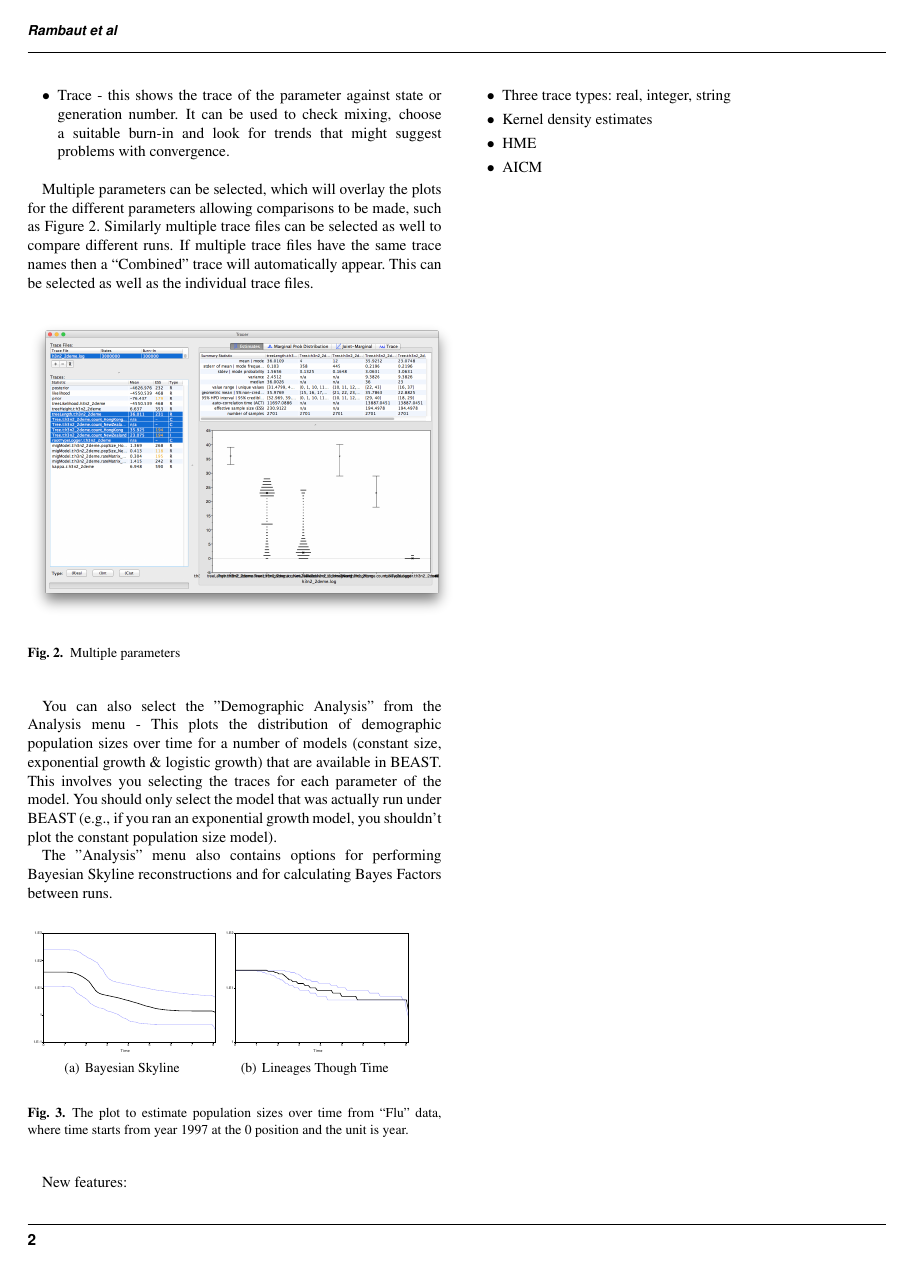
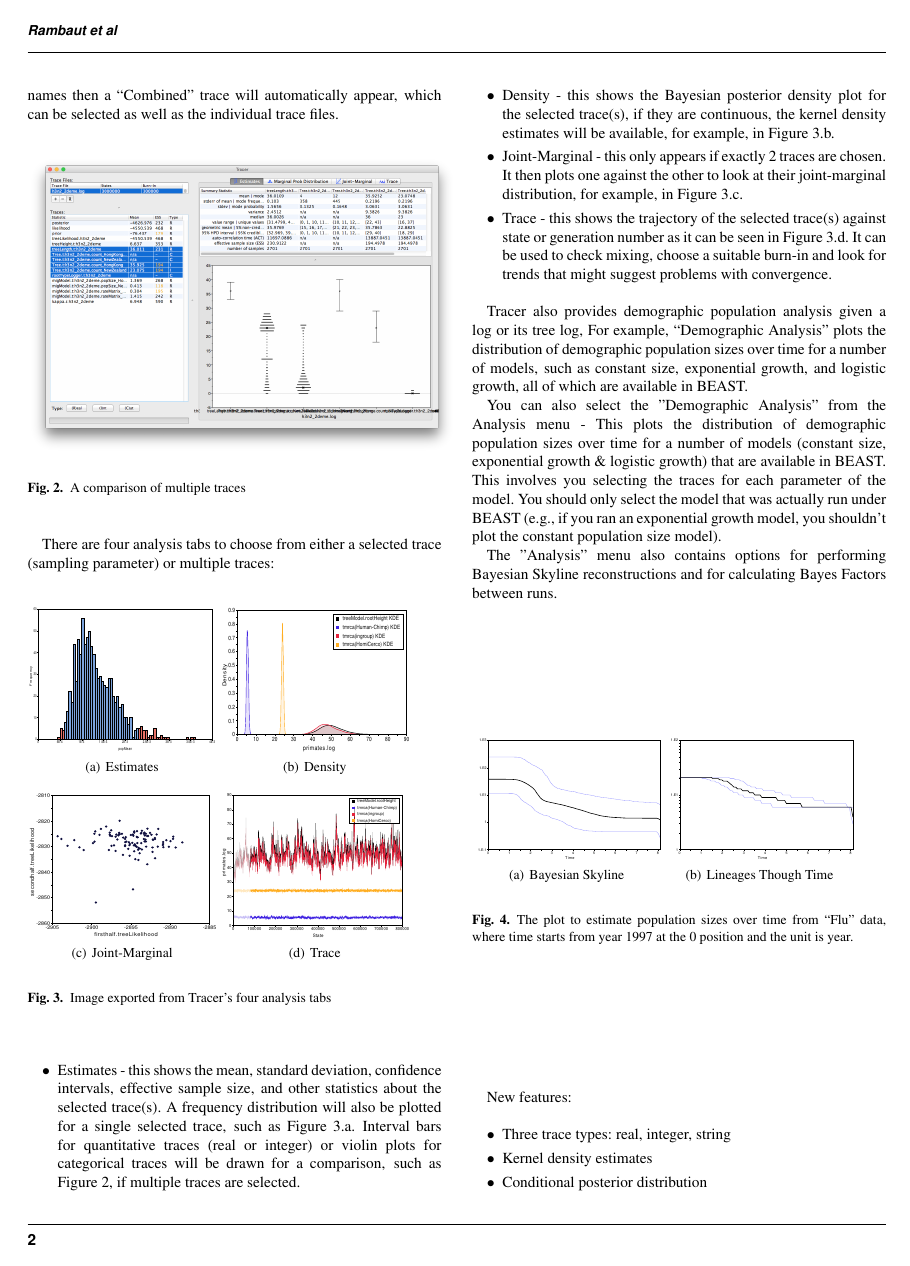
Before and after one commit to beast-dev/tracer, a LaTeX paper (manuscript/tracer16.tex): page 2 of 5 before the commit and page 2 of 4 after it. Compiled offline with pdfLaTeX.

Commit message:
write half of section design and implmentation

```diff
--- a/manuscript/tracer16.tex
+++ b/manuscript/tracer16.tex
@@ -87,2 +82,0 @@ There are 4 analysis tabs to choose from a selected parameter:
-\item Trace - this shows the trace of the parameter against state or generation number. It can be used to check mixing, choose a suitable burn-in and look for trends that might suggest problems with convergence.
-\end{itemize}
@@ -89,11 +88,38 @@ There are 4 analysis tabs to choose from a selected parameter:
 
-Multiple parameters can be selected, which will overlay the plots for the different parameters allowing comparisons to be made, such as Figure~\ref{fig:multitrace}. Similarly multiple trace files can be selected as well to compare different runs. If multiple trace files have the same trace names then a ``Combined'' trace will automatically appear. This can be selected as well as the individual trace files.
+Multiple traces can be selected as shown in Figure~\ref{fig:multitrace}, which will overlay the plots for the different traces allowing comparisons to be made. Similarly multiple trace files can be selected as well to compare different runs. If multiple trace files have the same trace names then a ``Combined'' trace will automatically appear, which can be selected as well as the individual trace files.
 
 \begin{figure}[ht]
 \includegraphics[width=.5\textwidth]{./figures/multitrace.png}
-\caption{Multiple parameters}
+\caption{A comparison of multiple traces}
 \label{fig:multitrace}
 \end{figure}
+
+There are four analysis tabs to choose from either a selected trace (sampling parameter) or multiple traces:
+
+\begin{figure}[ht]
+\subfigure[Estimates]{\includegraphics[width = .22\textwidth, height = 3cm]{./figures/frequency.pdf}}
+\subfigure[Density]{\includegraphics[width = .22\textwidth, height = 3cm]{./figures/multiKDE.pdf}}\\
+\subfigure[Joint-Marginal]{\includegraphics[width = .22\textwidth, height = 3cm]{./figures/joint-marginal.pdf}}
+\subfigure[Trace]{\includegraphics[width = .22\textwidth, height = 3cm]{./figures/trace.pdf}}
+\caption{Image exported from Tracer's four analysis tabs}
+\label{fig:4tabs}
+\end{figure}
+
+\begin{itemize}
+\item Estimates - this shows the mean, standard deviation, confidence intervals, effective sample size, and other statistics about the selected trace(s). A frequency distribution will also be plotted for a single selected trace, such as Figure~\ref{fig:4tabs}.a. Interval bars for quantitative traces (real or integer) or violin plots for categorical traces will be drawn for a comparison, such as Figure~\ref{fig:multitrace}, if multiple traces are selected.
+
+\item Density - this shows the Bayesian posterior density plot for the selected trace(s), if they are continuous, the kernel density estimates will be available, for example, in Figure~\ref{fig:4tabs}.b.
+
+\item Joint-Marginal - this only appears if exactly 2 traces are chosen. It then plots one against the other to look at their joint-marginal distribution, for example, in Figure~\ref{fig:4tabs}.c.
+
+% trace is duplicate to trace, use trajectory?
+\item Trace - this shows the trajectory of the selected trace(s) against state or generation number as it can be seen in Figure~\ref{fig:4tabs}.d. It can be used to check mixing, choose a suitable burn-in and look for trends that might suggest problems with convergence.
+
+\end{itemize}
+
+Tracer also provides demographic population analysis given a log or its tree log,
+For example, ``Demographic Analysis" plots the distribution of demographic population sizes over time for a number of models, such as constant size, exponential growth, and logistic growth, all of which are available in BEAST.
+
 
 
 
@@ -112,13 +138,14 @@ The "Analysis" menu also contains options for performing Bayesian Skyline recons
 
 
 
-
+%Model selection HME and AICM have been removed
 New features:
 \begin{itemize}
 \item Three trace types: real, integer, string
 \item Kernel density estimates
-\item HME
-\item AICM
+\item Conditional posterior distribution
+%\item HME
+%\item AICM
 \end{itemize}
 
 
```
Also changed, not shown: manuscript/tracer16.bib (+9 -1 lines), manuscript/figures/Tracer.pdf, manuscript/figures/bsplogo.pdf (added), manuscript/figures/frequency.pdf (renamed from manuscript/figures/estimates.pdf), manuscript/figures/joint-marginal.pdf (added), manuscript/figures/multiKDE.pdf (added), manuscript/figures/tanghulu.pdf (added), manuscript/figures/tanghulu.png (added), manuscript/figures/trace.pdf, manuscript/tracer16.tex (63 more changed lines), 1 other file.
